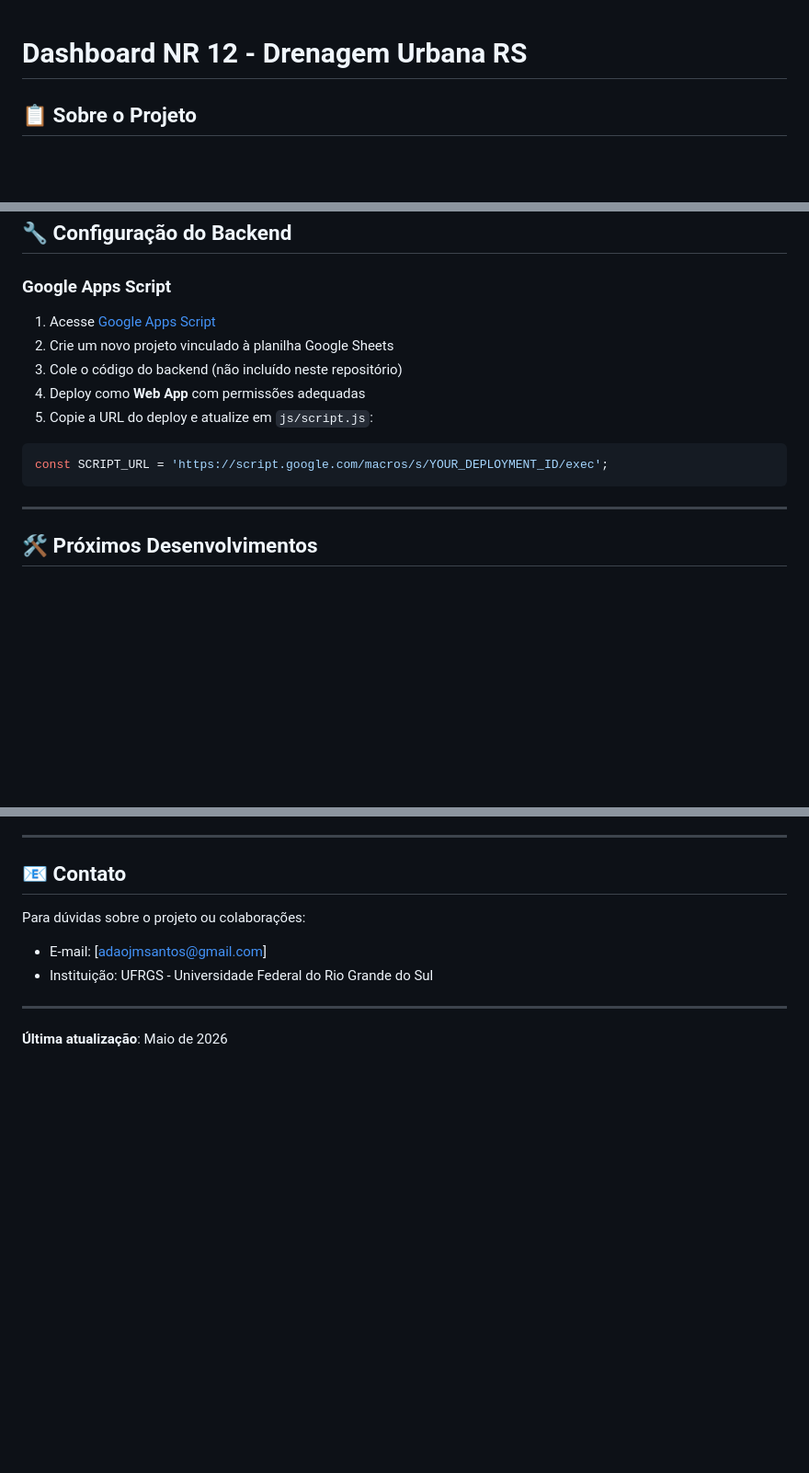
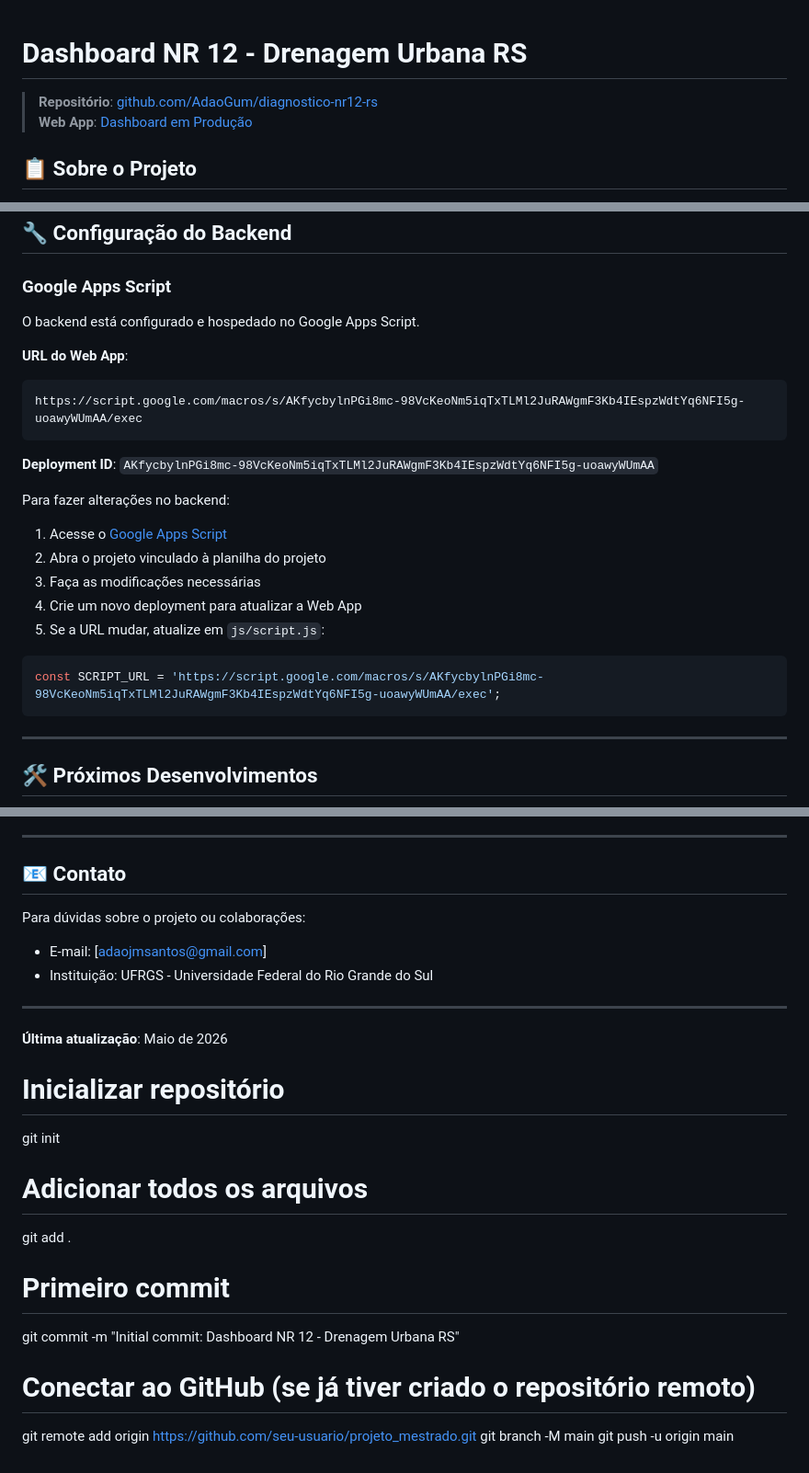
Before and after one commit to AdaoGum/diagnostico-nr12-rs, a Markdown page: README.md, 3 parts joined by grey strips. Shown at 92% size. Rendered like a GitHub page; blank space fills up the shorter version.

Commit message:
Update README with GitHub repo and Google Apps Script URLs

````diff
--- a/README.md
+++ b/README.md
@@ -1,4 +1,7 @@
 # Dashboard NR 12 - Drenagem Urbana RS
+
+> **Repositório**: [github.com/AdaoGum/diagnostico-nr12-rs](https://github.com/AdaoGum/diagnostico-nr12-rs)
+> **Web App**: [Dashboard em Produção](https://script.google.com/macros/s/AKfycbylnPGi8mc-98VcKeoNm5iqTxTLMl2JuRAWgmF3Kb4IEspzWdtYq6NFI5g-uoawyWUmAA/exec)
 
 ## 📋 Sobre o Projeto
 
@@ -107,14 +110,25 @@ npx http-server -p 8000
 ## 🔧 Configuração do Backend
 
 ### Google Apps Script
-1. Acesse [Google Apps Script](https://script.google.com/)
-2. Crie um novo projeto vinculado à planilha Google Sheets
-3. Cole o código do backend (não incluído neste repositório)
-4. Deploy como **Web App** com permissões adequadas
-5. Copie a URL do deploy e atualize em `js/script.js`:
+
+O backend está configurado e hospedado no Google Apps Script.
+
+**URL do Web App**:
+```
+https://script.google.com/macros/s/AKfycbylnPGi8mc-98VcKeoNm5iqTxTLMl2JuRAWgmF3Kb4IEspzWdtYq6NFI5g-uoawyWUmAA/exec
+```
+
+**Deployment ID**: `AKfycbylnPGi8mc-98VcKeoNm5iqTxTLMl2JuRAWgmF3Kb4IEspzWdtYq6NFI5g-uoawyWUmAA`
+
+Para fazer alterações no backend:
+1. Acesse o [Google Apps Script](https://script.google.com/)
+2. Abra o projeto vinculado à planilha do projeto
+3. Faça as modificações necessárias
+4. Crie um novo deployment para atualizar a Web App
+5. Se a URL mudar, atualize em `js/script.js`:
 
 ```javascript
-const SCRIPT_URL = 'https://script.google.com/macros/s/YOUR_DEPLOYMENT_ID/exec';
+const SCRIPT_URL = 'https://script.google.com/macros/s/AKfycbylnPGi8mc-98VcKeoNm5iqTxTLMl2JuRAWgmF3Kb4IEspzWdtYq6NFI5g-uoawyWUmAA/exec';
 ```
 
 ---
@@ -162,3 +176,17 @@ Para dúvidas sobre o projeto ou colaborações:
 ---
 
 **Última atualização**: Maio de 2026
+
+# Inicializar repositório
+git init
+
+# Adicionar todos os arquivos
+git add .
+
+# Primeiro commit
+git commit -m "Initial commit: Dashboard NR 12 - Drenagem Urbana RS"
+
+# Conectar ao GitHub (se já tiver criado o repositório remoto)
+git remote add origin https://github.com/seu-usuario/projeto_mestrado.git
+git branch -M main
+git push -u origin main
````
